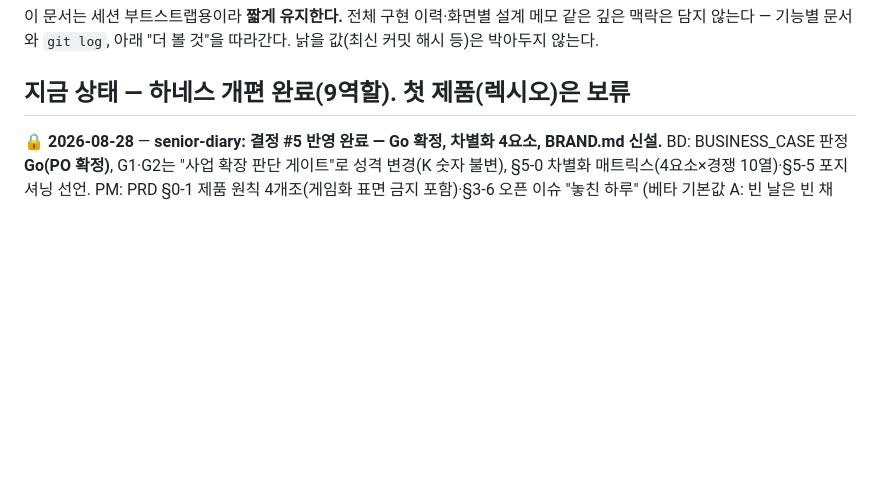
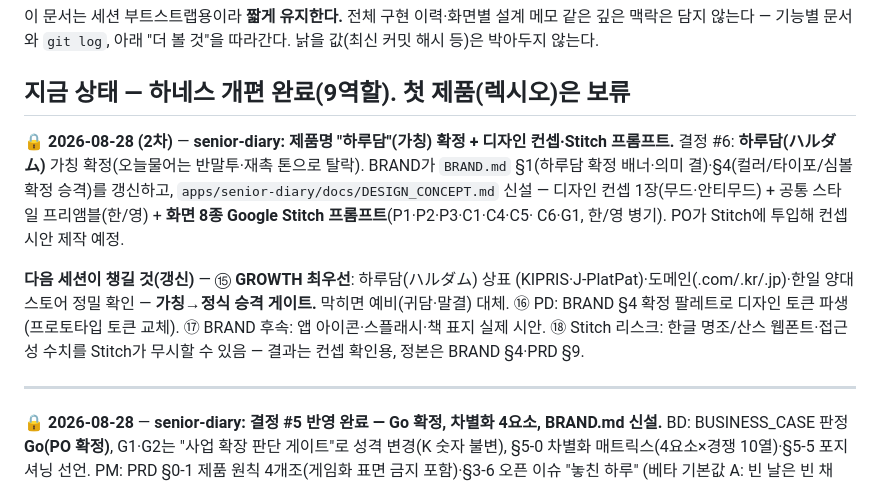
Before and after one commit to Komjirak/ai-team-kit, a Markdown page: docs/HARNESS.md, the part around the change. GitHub-like rendering; blank space fills up the shorter version.

Commit message:
senior-diary 하루담 확정 반영 + DESIGN_CONCEPT(Google Stitch 프롬프트) 신설
- BRAND.md: §1 하루담(가칭) 확정 배너·의미 결, §4 컬러/타이포/심볼 확정 승격
  (심볼 주 방향 "담기고 쌓이는 하루=그릇+해+켜"), 오늘물어 탈락 사유 명기
- DESIGN_CONCEPT.md 신설: 컨셉 1장(무드·안티무드) + 공통 스타일 프리앰블(한/영)
  + 화면 8종 Stitch 프롬프트(P1~P3·C1·C4~C6·G1, 한/영 병기) + 일관성 팁
- HARNESS·DECISIONS #6 갱신. 가칭→정식 승격은 GROWTH 상표·도메인 확인 게이트

Co-Authored-By: Claude Fable 5 <noreply@anthropic.com>
Claude-Session: https://claude.ai/code/session_017JcqT3yaYTGB1chXKKzFEz

```diff
--- a/docs/HARNESS.md
+++ b/docs/HARNESS.md
@@ -17,6 +17,22 @@
 - 해결된 항목은 지우지 말고 "✅ 해결됨 — (날짜)"로 강등해 아래로 내린다.
   같은 실수의 재발 방지 기록이 된다.
 -->
+
+🔒 **2026-08-28 (2차)** — **senior-diary: 제품명 "하루담"(가칭) 확정 + 디자인 컨셉·Stitch 프롬프트.**
+결정 #6: **하루담(ハルダム)** 가칭 확정(오늘물어는 반말투·재촉 톤으로 탈락). BRAND가
+`BRAND.md` §1(하루담 확정 배너·의미 결)·§4(컬러/타이포/심볼 확정 승격)를 갱신하고,
+`apps/senior-diary/docs/DESIGN_CONCEPT.md` 신설 — 디자인 컨셉 1장(무드·안티무드) +
+공통 스타일 프리앰블(한/영) + **화면 8종 Google Stitch 프롬프트**(P1·P2·P3·C1·C4·C5·
+C6·G1, 한/영 병기). PO가 Stitch에 투입해 컨셉 시안 제작 예정.
+
+**다음 세션이 챙길 것(갱신)** — ⑮ **GROWTH 최우선**: 하루담(ハルダム) 상표
+(KIPRIS·J-PlatPat)·도메인(.com/.kr/.jp)·한일 양대 스토어 정밀 확인 — **가칭→정식
+승격 게이트.** 막히면 예비(귀담·말결) 대체. ⑯ PD: BRAND §4 확정 팔레트로 디자인
+토큰 파생(프로토타입 토큰 교체). ⑰ BRAND 후속: 앱 아이콘·스플래시·책 표지 실제 시안.
+⑱ Stitch 리스크: 한글 명조/산스 웹폰트·접근성 수치를 Stitch가 무시할 수 있음 —
+결과는 컨셉 확인용, 정본은 BRAND §4·PRD §9.
+
+---
 
 🔒 **2026-08-28** — **senior-diary: 결정 #5 반영 완료 — Go 확정, 차별화 4요소, BRAND.md 신설.**
 BD: BUSINESS_CASE 판정 **Go(PO 확정)**, G1·G2는 "사업 확장 판단 게이트"로 성격
```
Also changed, not shown: 2 other files.
